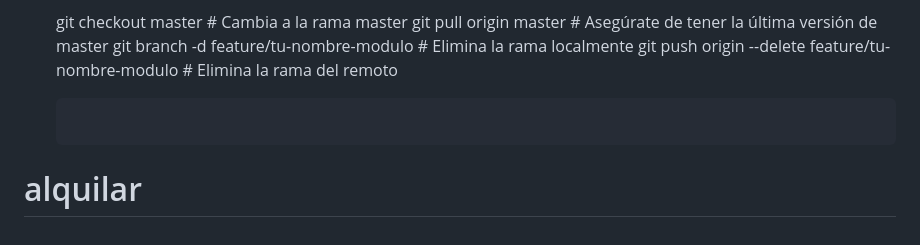
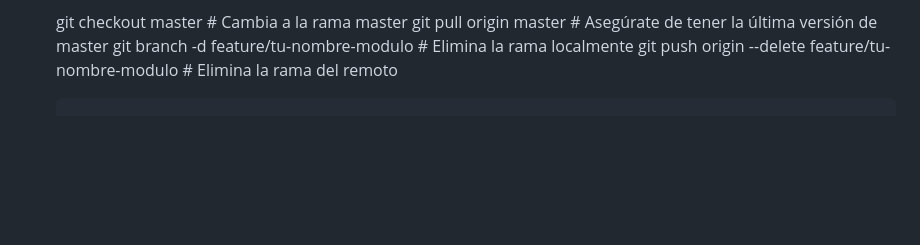
Before and after one commit to santysanty/My_Alquilarte, a Markdown page: README.md, the part around the change. Drawn GitHub-style; blank space fills up the shorter version.

````diff
--- a/README.md
+++ b/README.md
@@ -236,4 +236,3 @@ Para asegurar un desarrollo ordenado, colaborativo y sin conflictos, utilizaremo
     git branch -d feature/tu-nombre-modulo # Elimina la rama localmente
     git push origin --delete feature/tu-nombre-modulo # Elimina la rama del remoto
     ```
-# alquilar
````
